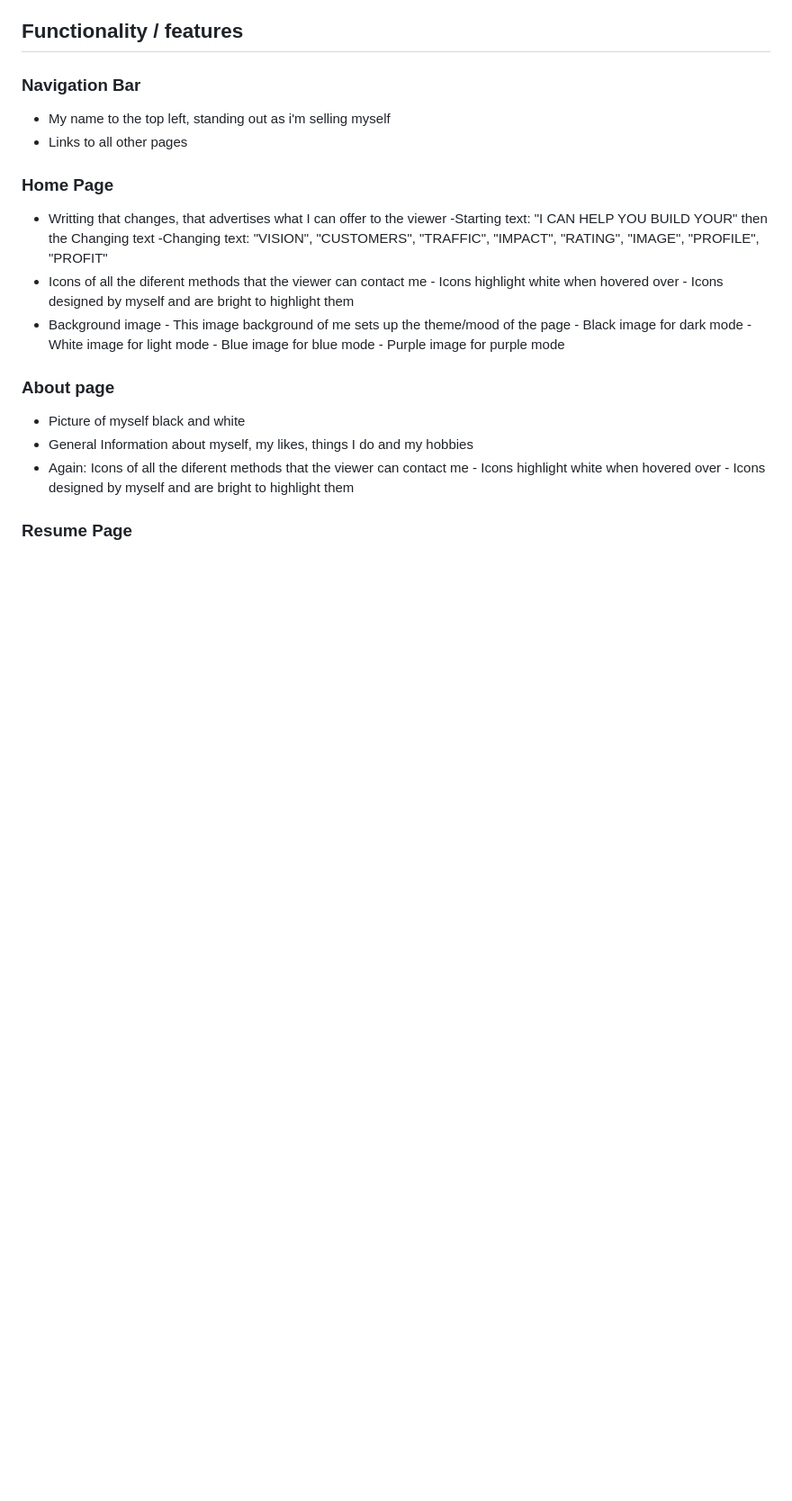
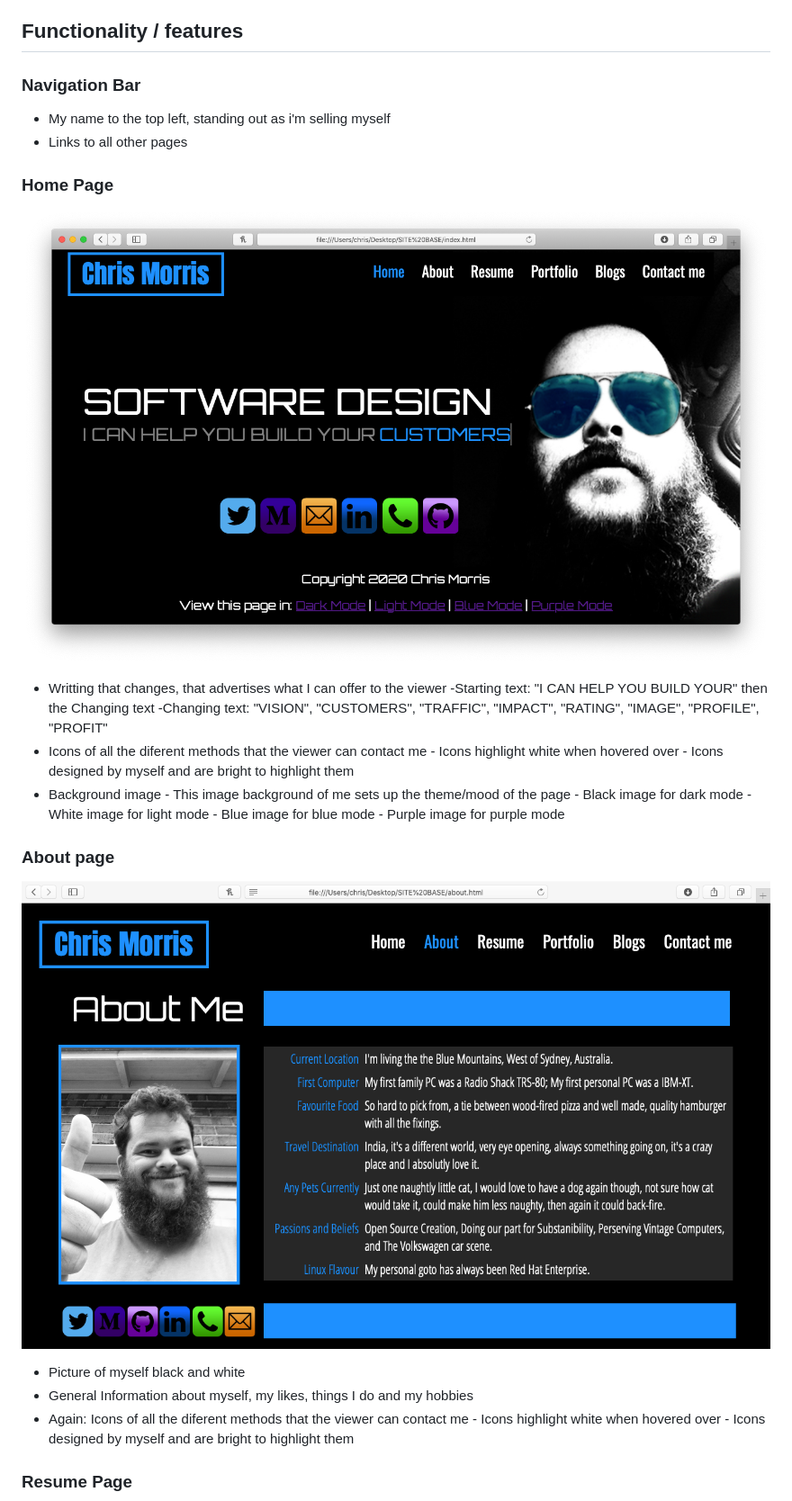
Before and after one commit to ChrisR32/Profile-Page, a Markdown page: readme.md, the part around the change printed below. Shown: that part at 90% size. GitHub-like rendering; pictures changed too: about_m.png (added), home_m.png (added); blank space fills up the shorter version.

```diff
--- a/readme.md
+++ b/readme.md
@@ -14,6 +14,7 @@ This website purpose is to create a profile page about myself, telling the sites
 - Links to all other pages
 
 ### Home Page
+![home page](home_m.png)
 - Writting that changes, that advertises what I can offer to the viewer
       -Starting text: "I CAN HELP YOU BUILD YOUR" then the Changing text
       -Changing text: "VISION", "CUSTOMERS", "TRAFFIC", "IMPACT", "RATING", "IMAGE", "PROFILE", "PROFIT"
@@ -28,6 +29,7 @@ This website purpose is to create a profile page about myself, telling the sites
          - Purple image for purple mode
 
 ### About page
+![about page](about_m.png)
 - Picture of myself black and white
 - General Information about myself, my likes, things I do and my hobbies
 - Again: Icons of all the diferent methods that the viewer can contact me
```
Also changed, not shown: other parts of readme.md (+5 -1 lines), blog_m.png (added), contact_m.png (added), portfolio_m.png (added), resume_m.png (added).
